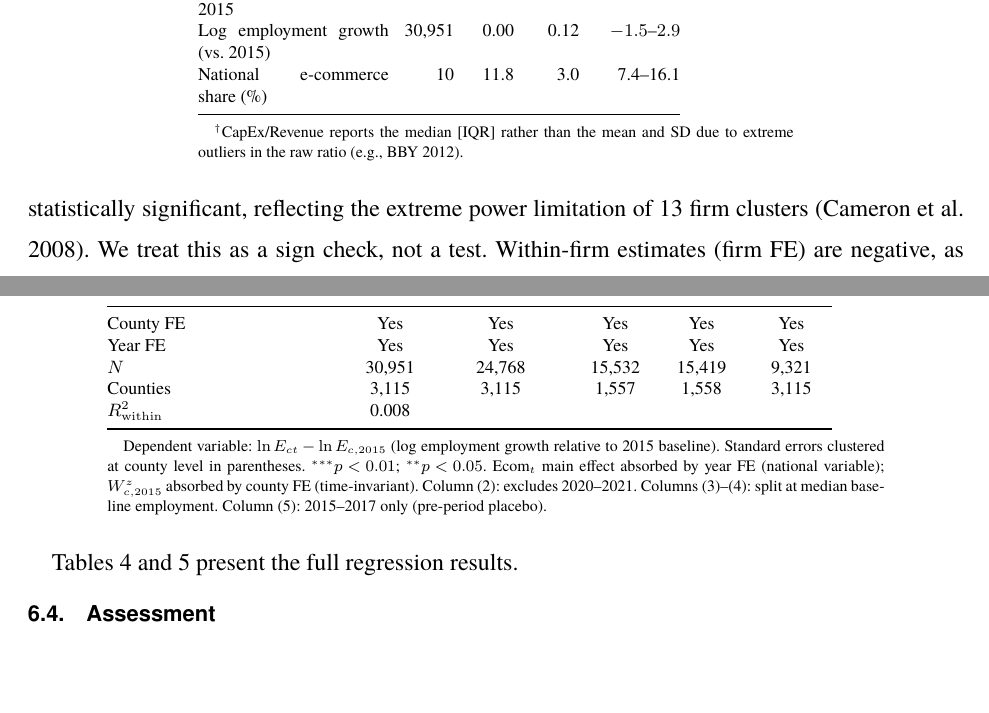
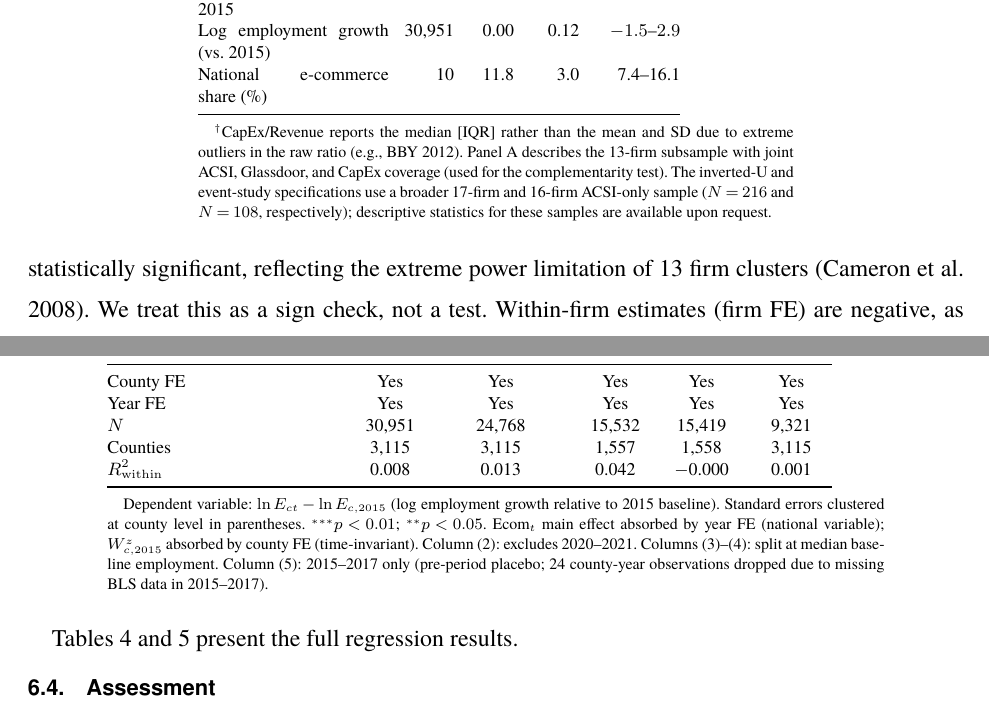
Before and after one commit to kaushikrch/Workforce-Digitalization-Paper, a LaTeX document (WCT_Paper_INFORMS.tex): two parts of pages 20 and 23 of 28, joined at a grey line, cut so that both start at the same text. Compiled offline with pdfLaTeX.

Commit message:
Address second-round reviewer feedback (F1-F3, S2-S4)
MUST FIX:
F1: EC Table cross-ref EC.5 → EC.7 for pre-trends table (2 occurrences
    in body + production note updated with full EC table order)
F2: Remove orphaned webb2023reworking from main paper bibliography
    (cited only in EC, which has its own copy)
F3: Theorem 3(ii): "demand turns positive" → "service gap turns
    positive" — demand D is always positive; the gap G is what flips

SHOULD FIX:
S2: Report R²_within for all 5 county table columns (0.008, 0.013,
    0.042, -0.000, 0.001)
S3: Footnote explaining 24 missing county-year obs in placebo column
S4: Descriptives table footnote clarifying Panel A is 13-firm subsample;
    inverted-U (17 firms) and event study (16 firms) use broader samples

https://claude.ai/code/session_01HEHNMeg4f5gCtNfTLDveni

```diff
--- a/WCT_Paper_INFORMS.tex
+++ b/WCT_Paper_INFORMS.tex
@@ -546,7 +546,7 @@ Log employment growth (vs.\ 2015) & 30{,}951 & 0.00 & 0.12 & $-1.5$--$2.9$ \\
 National e-commerce share (\%) & 10 & 11.8 & 3.0 & 7.4--16.1 \\
 \bottomrule
 \end{tabular}
-}}{$^\dagger$CapEx/Revenue reports the median [IQR] rather than the mean and SD due to extreme outliers in the raw ratio (e.g., BBY 2012).}
+}}{$^\dagger$CapEx/Revenue reports the median [IQR] rather than the mean and SD due to extreme outliers in the raw ratio (e.g., BBY 2012). Panel~A describes the 13-firm subsample with joint ACSI, Glassdoor, and CapEx coverage (used for the complementarity test). The inverted-U and event-study specifications use a broader 17-firm and 16-firm ACSI-only sample ($N = 216$ and $N = 108$, respectively); descriptive statistics for these samples are available upon request.}
 \end{table}
 
 \subsection{Firm-Level Results}\label{sec:emp:firm}
@@ -622,10 +622,10 @@ County FE & Yes & Yes & Yes & Yes & Yes \\
 Year FE & Yes & Yes & Yes & Yes & Yes \\
 $N$ & 30{,}951 & 24{,}768 & 15{,}532 & 15{,}419 & 9{,}321 \\
 Counties & 3{,}115 & 3{,}115 & 1{,}557 & 1{,}558 & 3{,}115 \\
-$R^2_{\mathrm{within}}$ & 0.008 & & & & \\
+$R^2_{\mathrm{within}}$ & 0.008 & 0.013 & 0.042 & $-$0.000 & 0.001 \\
 \bottomrule
 \end{tabular}
-}}{Dependent variable: $\ln E_{ct} - \ln E_{c,2015}$ (log employment growth relative to 2015 baseline). Standard errors clustered at county level in parentheses. $^{***}p < 0.01$; $^{**}p < 0.05$. $\text{Ecom}_t$ main effect absorbed by year FE (national variable); $W^z_{c,2015}$ absorbed by county FE (time-invariant). Column (2): excludes 2020--2021. Columns (3)--(4): split at median baseline employment. Column (5): 2015--2017 only (pre-period placebo).}\end{table}
+}}{Dependent variable: $\ln E_{ct} - \ln E_{c,2015}$ (log employment growth relative to 2015 baseline). Standard errors clustered at county level in parentheses. $^{***}p < 0.01$; $^{**}p < 0.05$. $\text{Ecom}_t$ main effect absorbed by year FE (national variable); $W^z_{c,2015}$ absorbed by county FE (time-invariant). Column (2): excludes 2020--2021. Columns (3)--(4): split at median baseline employment. Column (5): 2015--2017 only (pre-period placebo; 24 county-year observations dropped due to missing BLS data in 2015--2017).}\end{table}
 
 \subsection{Assessment}\label{sec:emp:assessment}
 
```
Also changed, not shown: WCT_Paper_INFORMS.tex (12 more changed lines).
